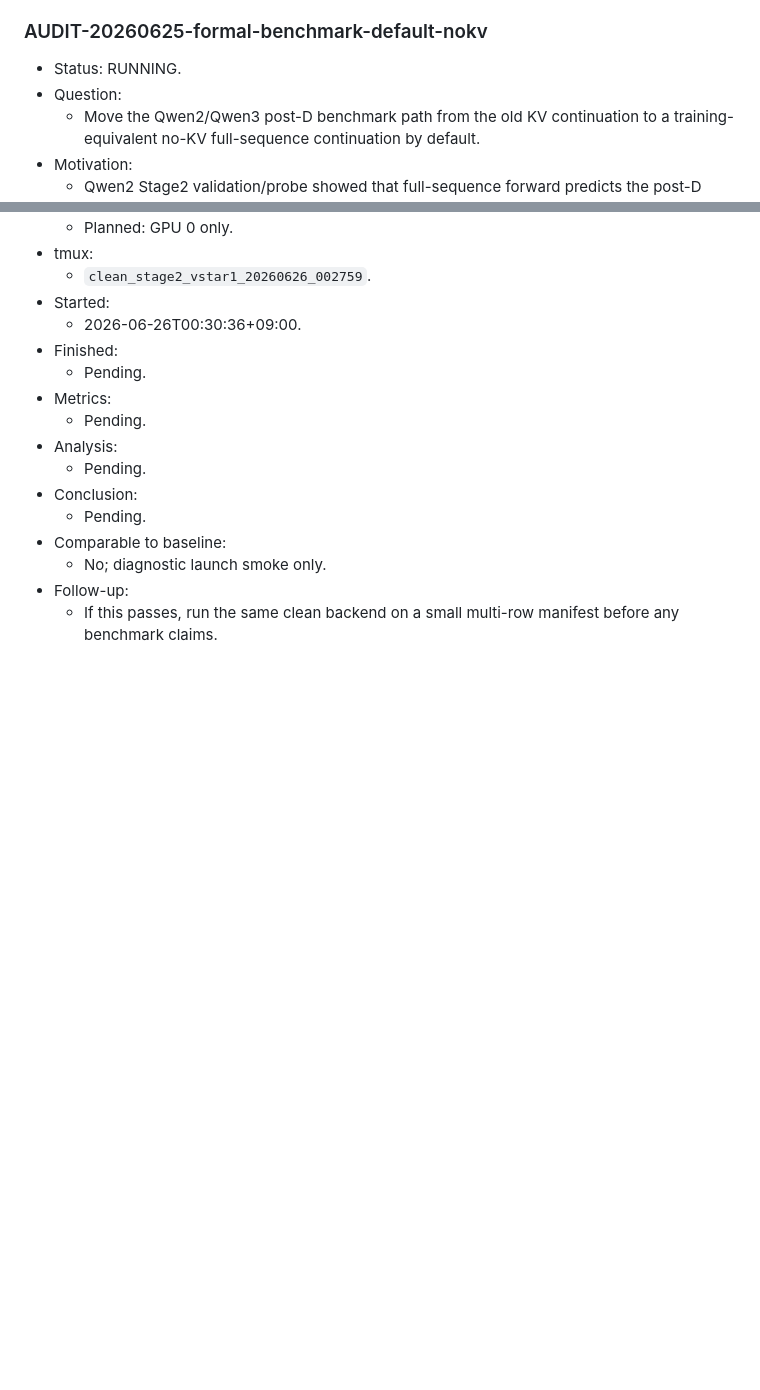
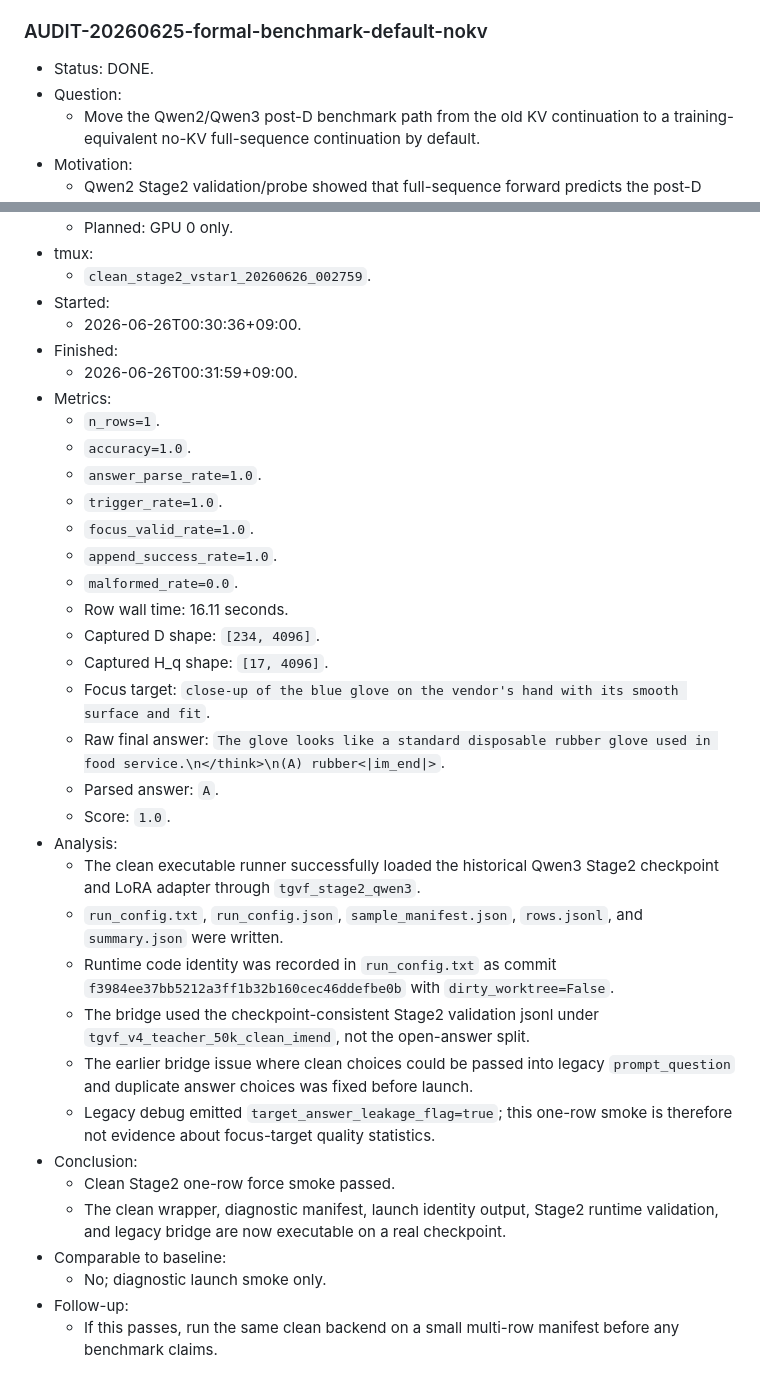
Before and after one commit to Miocio-nora/TGVF, a Markdown page: docs/EXPERIMENT_LEDGER.md, 2 parts joined by grey strips. GitHub-like rendering; blank space fills up the shorter version.

Commit message:
record clean stage2 smoke result

```diff
--- a/docs/EXPERIMENT_LEDGER.md
+++ b/docs/EXPERIMENT_LEDGER.md
@@ -1941,7 +1941,7 @@ entry, update this file immediately.
 
 ### AUDIT-20260625-formal-benchmark-default-nokv
 
-- Status: RUNNING.
+- Status: DONE.
 - Question:
   - Move the Qwen2/Qwen3 post-D benchmark path from the old KV continuation to a training-equivalent no-KV full-sequence continuation by default.
 - Motivation:
@@ -2583,13 +2583,36 @@ entry, update this file immediately.
 - Started:
   - 2026-06-26T00:30:36+09:00.
 - Finished:
-  - Pending.
+  - 2026-06-26T00:31:59+09:00.
 - Metrics:
-  - Pending.
+  - `n_rows=1`.
+  - `accuracy=1.0`.
+  - `answer_parse_rate=1.0`.
+  - `trigger_rate=1.0`.
+  - `focus_valid_rate=1.0`.
+  - `append_success_rate=1.0`.
+  - `malformed_rate=0.0`.
+  - Row wall time: 16.11 seconds.
+  - Captured D shape: `[234, 4096]`.
+  - Captured H_q shape: `[17, 4096]`.
+  - Focus target:
+    `close-up of the blue glove on the vendor's hand with its smooth surface and fit`.
+  - Raw final answer:
+    `The glove looks like a standard disposable rubber glove used in food service.\n</think>\n(A) rubber<|im_end|>`.
+  - Parsed answer:
+    `A`.
+  - Score:
+    `1.0`.
 - Analysis:
-  - Pending.
+  - The clean executable runner successfully loaded the historical Qwen3 Stage2 checkpoint and LoRA adapter through `tgvf_stage2_qwen3`.
+  - `run_config.txt`, `run_config.json`, `sample_manifest.json`, `rows.jsonl`, and `summary.json` were written.
+  - Runtime code identity was recorded in `run_config.txt` as commit `f3984ee37bb5212a3ff1b32b160cec46ddefbe0b` with `dirty_worktree=False`.
+  - The bridge used the checkpoint-consistent Stage2 validation jsonl under `tgvf_v4_teacher_50k_clean_imend`, not the open-answer split.
+  - The earlier bridge issue where clean choices could be passed into legacy `prompt_question` and duplicate answer choices was fixed before launch.
+  - Legacy debug emitted `target_answer_leakage_flag=true`; this one-row smoke is therefore not evidence about focus-target quality statistics.
 - Conclusion:
-  - Pending.
+  - Clean Stage2 one-row force smoke passed.
+  - The clean wrapper, diagnostic manifest, launch identity output, Stage2 runtime validation, and legacy bridge are now executable on a real checkpoint.
 - Comparable to baseline:
   - No; diagnostic launch smoke only.
 - Follow-up:
```
